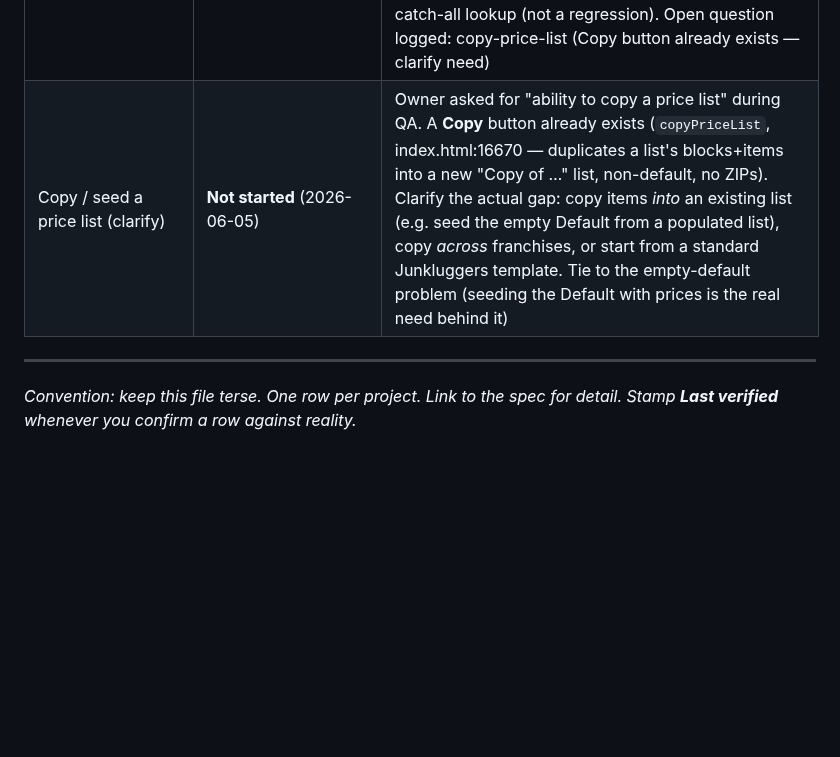
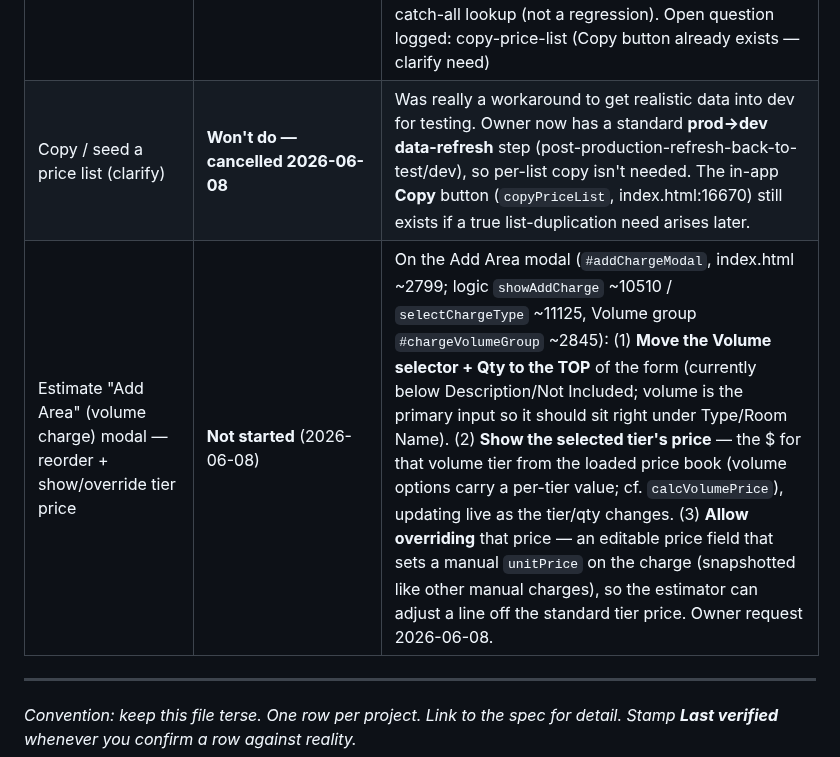
Before and after one commit to ctdennis/crewlogic, a Markdown page: docs/STATUS.md, the part around the change. GitHub-like rendering; blank space fills up the shorter version.

Commit message:
docs(status): log Add Area modal reorder + tier-price override request; cancel copy/seed
Co-Authored-By: Claude Opus 4.8 (1M context) <noreply@anthropic.com>

```diff
--- a/docs/STATUS.md
+++ b/docs/STATUS.md
@@ -64,7 +64,8 @@ use by a prod tenant"; keep those distinct.
 | Estimator reaches owner-only Price Book setup (role gating) | **Fixed (v5.25.0)** — role-aware no-price-book notice (no CTA for estimators) + `showSettingsTab` blocks non-owners from owner-only tabs (2026-06-04) | `applyRoleRestrictions()` (index.html:5589) hides the Price Book/Franchise/Cost/Proposal Settings tabs from estimators, BUT the no-price-book notice's "Set up Price Book" CTA (line 1200) sets `_pendingSettingsTab='pricebook'` → on Settings load `showSettingsTab('pricebook')` (line 5932) renders that tab's content regardless of the hidden tab button → the estimator lands on the owner-only price-book setup screen. Two fixes: (1) make the no-price-book notice **role-aware** — estimators should NOT see a "Set up Price Book" CTA; show "Pricing isn't set up yet — ask your owner/admin" instead; (2) guard `_pendingSettingsTab`/`showSettingsTab` so an estimator can't deep-link into owner-only tabs. Found in crewlogictest estimator test. (The notice firing at all ties to the empty-default-list item: the price book exists but the **default** list has 0 items.) |
 | Job plan: per-stop notes inline (not pooled at bottom) | **Done (v5.27.6, edge fn — 2026-06-07)** | Owner request: in the route brief, attach each stop's notes to **that stop** (time → city → description → its notes), in chronological order, instead of pooling all callouts in one `*NOTES:*` line at the bottom. Primary fix = prompt change in `crewlogic-job-plan/index.ts` (output-format spec ~lines 142–178; per-stop line is `"<TIME>, <CITY>: <description>"`, notes are a separate trailing `*NOTES:*` line — restructure so each stop carries its own notes). **Caveat:** check the frontend `renderJobPlan` parser doesn't depend on the bottom `*NOTES:*` line — it may need updating too, so not purely a prompt tweak. Desired shape: `8:00 AM, Marion: furniture & boat parts… — long carry (30' from driveway), heavy items` / `10:00 AM, Middleborough: upright piano, mattress… — customer absent, phone payment required, discretion on cost disclosure` / `1:00 PM, Mattapoisett: coolers, umbrellas… — repeat customer`, with `Load:` retained |
 | v5.25.0 QA results (prod, 2026-06-05) | **Verified** | Owner (tpass2008) ran `docs/qa-test-plan-v5.25.0.md`. PASS: #59 estimator Google session (real session, 81 customers, save) **incl. fresh Google invite end-to-end (Test 8)**; #55 sign-out; #60 role-gating; #56 empty-default warning; #54 Upon Completion; v5.25.0 live. FAIL: Test 6 = the **unbuilt #56.5** Town catch-all lookup (not a regression). Open question logged: copy-price-list (Copy button already exists — clarify need) |
-| Copy / seed a price list (clarify) | **Not started** (2026-06-05) | Owner asked for "ability to copy a price list" during QA. A **Copy** button already exists (`copyPriceList`, index.html:16670 — duplicates a list's blocks+items into a new "Copy of …" list, non-default, no ZIPs). Clarify the actual gap: copy items *into* an existing list (e.g. seed the empty Default from a populated list), copy *across* franchises, or start from a standard Junkluggers template. Tie to the empty-default problem (seeding the Default with prices is the real need behind it) |
+| Copy / seed a price list (clarify) | **Won't do — cancelled 2026-06-08** | Was really a workaround to get realistic data into dev for testing. Owner now has a standard **prod→dev data-refresh** step (post-production-refresh-back-to-test/dev), so per-list copy isn't needed. The in-app **Copy** button (`copyPriceList`, index.html:16670) still exists if a true list-duplication need arises later. |
+| Estimate "Add Area" (volume charge) modal — reorder + show/override tier price | **Not started** (2026-06-08) | On the Add Area modal (`#addChargeModal`, index.html ~2799; logic `showAddCharge` ~10510 / `selectChargeType` ~11125, Volume group `#chargeVolumeGroup` ~2845): (1) **Move the Volume selector + Qty to the TOP** of the form (currently below Description/Not Included; volume is the primary input so it should sit right under Type/Room Name). (2) **Show the selected tier's price** — the $ for that volume tier from the loaded price book (volume options carry a per-tier value; cf. `calcVolumePrice`), updating live as the tier/qty changes. (3) **Allow overriding** that price — an editable price field that sets a manual `unitPrice` on the charge (snapshotted like other manual charges), so the estimator can adjust a line off the standard tier price. Owner request 2026-06-08. |
 
 ---
 
```
